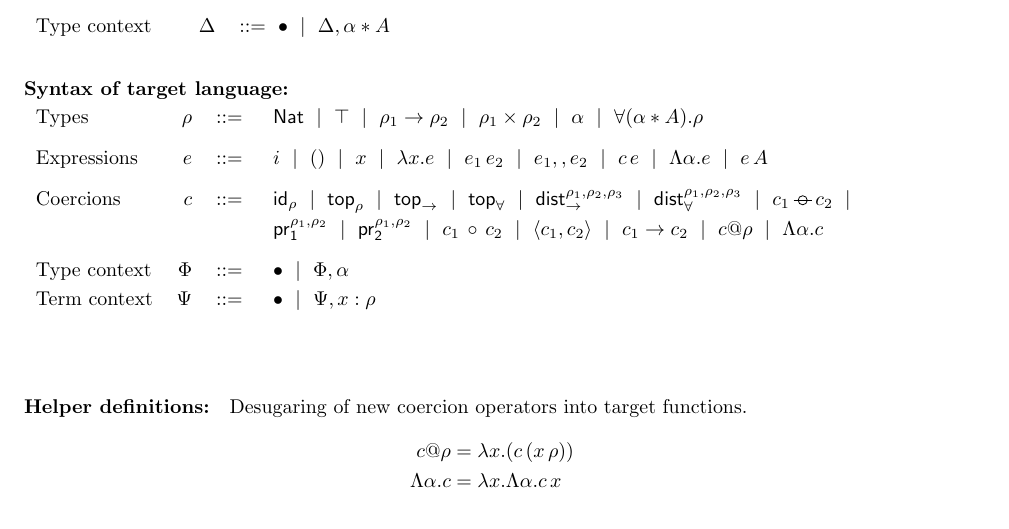
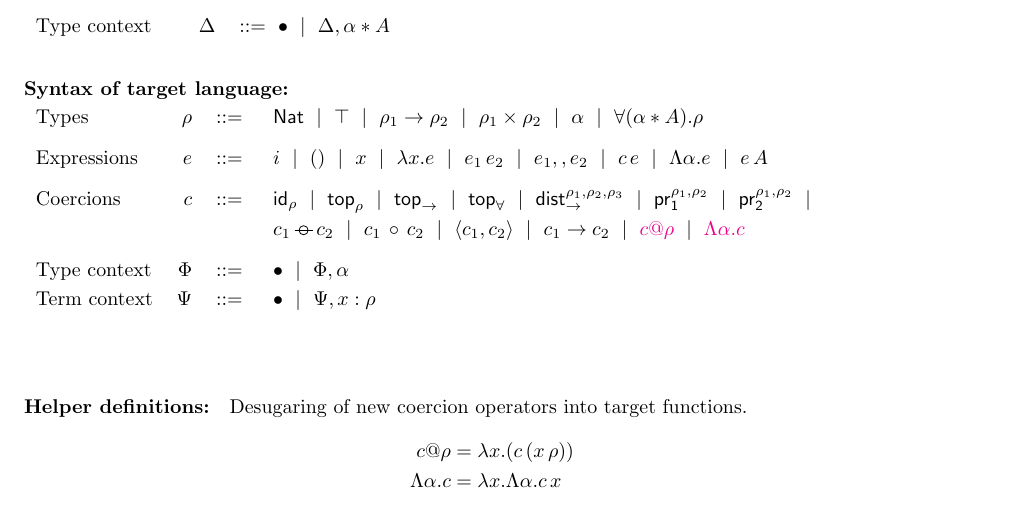
Before and after one commit to martonbognar/modusponens-prototype, a LaTeX document (notes/newspecs.tex): part of page 1 of 9, cut so that both start at the same text. Compiled offline with pdfLaTeX.

Commit message:
removed dist-forall coercion from syntax figure

```diff
--- a/notes/newspecs.tex
+++ b/notes/newspecs.tex
@@ -31,8 +31,8 @@
 \noindent\begin{tabular}{l r r l}
     Types        & $\rho$   & $::=~$ & $\nat~\mid~\top~\mid~ \rho_1 \to \rho_2~\mid~\rho_1 \times \rho_2~\mid~\alpha~\mid~\Tabs{\alpha}{A}{\rho}$ \vspace{0.3cm}\\
     Expressions  & $e$      & $::=~$ & $i~\mid~()~\mid~x~\mid~\abs{x}{e}~\mid~e_1\,e_2~\mid~e_1 , , e_2~\mid~c\,e~\mid~\Lambda{\alpha}.{e}~\mid~e\,A$ \vspace{0.3cm}\\
-    Coercions    & $c$      & $::=~$ & $\idC{\rho}~\mid~\topC{\rho}~\mid~\topArrC~\mid~\topAllC~\mid~\distArrC{\rho_1}{\rho_2}{\rho_3}~\mid~\distAllC{\rho_1}{\rho_2}{\rho_3}~\mid~\mpC{c_1}{c_2}~\mid$\vspace{0.1cm}\\
-                 &          & & $\projlC{\rho_1}{\rho_2}~\mid~\projrC{\rho_1}{\rho_2}~\mid~\compC{c_1}{c_2}~\mid~\pairC{c_1}{c_2}~\mid~\arrC{c_1}{c_2}~\mid~\alllC{c}{\rho}~\mid~\allrC{\alpha}{c}$\vspace{0.3cm}\\
+    Coercions    & $c$      & $::=~$ & $\idC{\rho}~\mid~\topC{\rho}~\mid~\topArrC~\mid~\topAllC~\mid~\distArrC{\rho_1}{\rho_2}{\rho_3}~\mid~\projlC{\rho_1}{\rho_2}~\mid~\projrC{\rho_1}{\rho_2}~\mid$\vspace{0.1cm}\\
+                 &          & & $\mpC{c_1}{c_2}~\mid~\compC{c_1}{c_2}~\mid~\pairC{c_1}{c_2}~\mid~\arrC{c_1}{c_2}~\mid~\textcolor{magenta}{\alllC{c}{\rho}}~\mid~\textcolor{magenta}{\allrC{\alpha}{c}}$\vspace{0.3cm}\\
     Type context & $\Phi$   & $::=~$ & $\bullet~\mid~\Phi,\alpha$\vspace{0.1cm}\\
     Term context & $\Psi$   & $::=~$ & $\bullet~\mid~\Psi,\eentry{x}{\rho}$
   \end{tabular}
```
